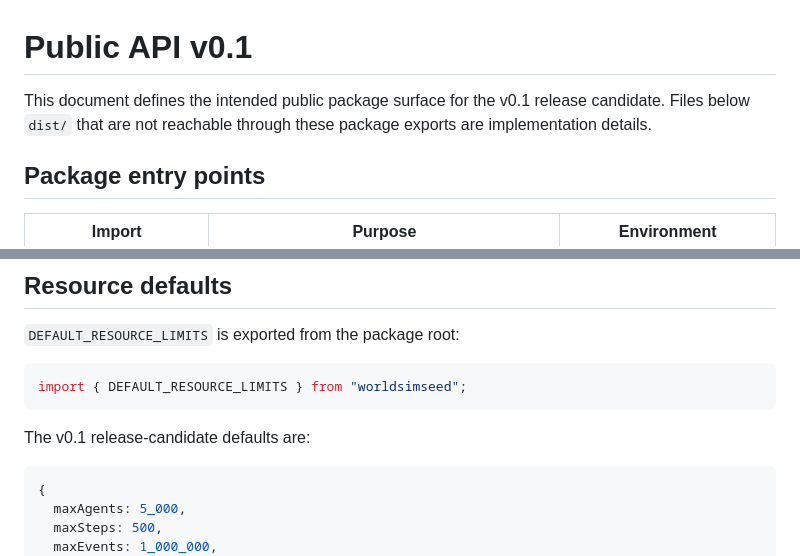
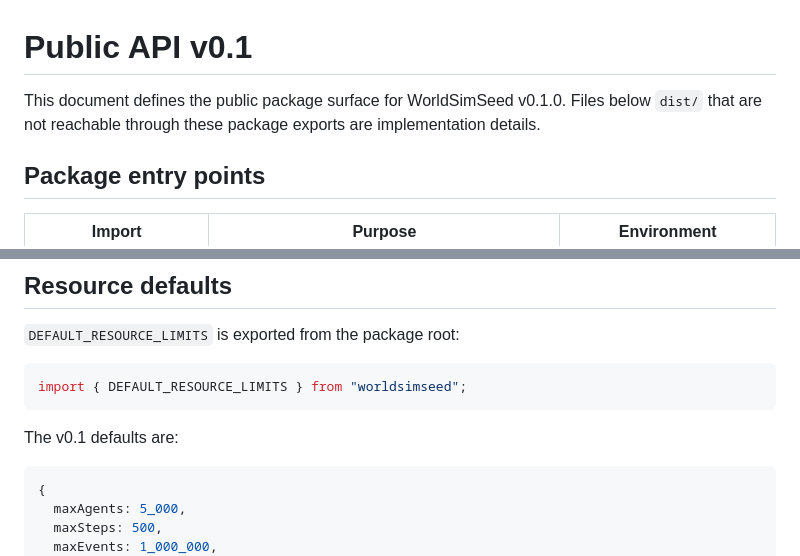
Before and after one commit to yo4e/WorldSimSeed, a Markdown page: docs/public-api-v0.1.md, 2 parts joined by grey strips. Drawn GitHub-style.

Commit message:
Finalize public API docs for v0.1.0

````diff
--- a/docs/public-api-v0.1.md
+++ b/docs/public-api-v0.1.md
@@ -1,6 +1,6 @@
 # Public API v0.1
 
-This document defines the intended public package surface for the v0.1 release candidate. Files below `dist/` that are not reachable through these package exports are implementation details.
+This document defines the public package surface for WorldSimSeed v0.1.0. Files below `dist/` that are not reachable through these package exports are implementation details.
 
 ## Package entry points
 
@@ -22,7 +22,7 @@ Every export has a matching generated `.d.ts` entry in `package.json`.
 import { DEFAULT_RESOURCE_LIMITS } from "worldsimseed";
 ```
 
-The v0.1 release-candidate defaults are:
+The v0.1 defaults are:
 
 ```ts
 {
````
